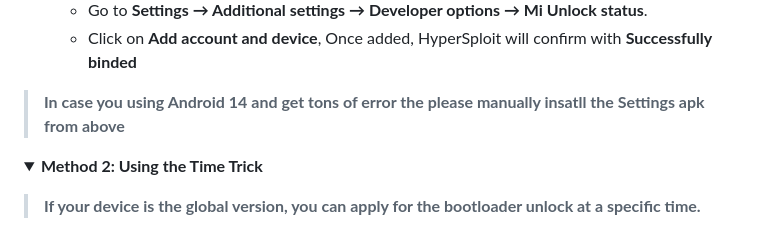
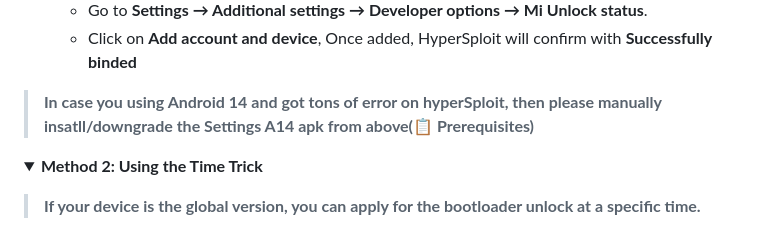
Before and after one commit to ArKT-7/ArKT-Guides, a Markdown page: Xiaomi-unlock-bootloader-en.md, the part around the change. Rendered like a GitHub page; folded sections open.

```diff
--- a/Xiaomi-unlock-bootloader-en.md
+++ b/Xiaomi-unlock-bootloader-en.md
@@ -62,7 +62,7 @@
   - Follow the on-screen instructions in the **HyperSploit** window. When asked to **attempt to bind account** :
     - Go to **Settings → Additional settings → Developer options → Mi Unlock status**.
     - Click on **Add account and device**, Once added, HyperSploit will confirm with **Successfully binded**
-  > **In case you using Android 14 and get tons of error the please manually insatll the Settings apk from above**
+  > **In case you using Android 14 and got tons of error on hyperSploit, then please manually insatll/downgrade the Settings A14 apk from above(📋 Prerequisites)**
 
   </details>
 
```
